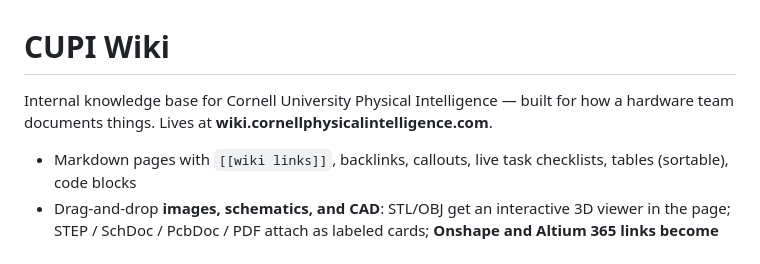
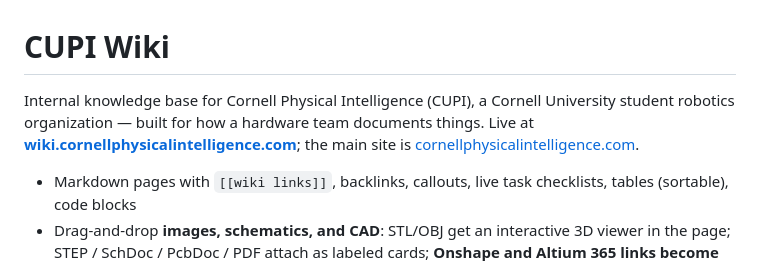
Before and after one commit to Cornell-Physical-Intelligence/wiki, a Markdown page: README.md, the part around the change. GitHub-like rendering.

Commit message:
README: link live wiki and main site in first paragraph

```diff
--- a/README.md
+++ b/README.md
@@ -1,6 +1,6 @@
 # CUPI Wiki
 
-Internal knowledge base for Cornell University Physical Intelligence — built for how a hardware team documents things. Lives at **wiki.cornellphysicalintelligence.com**.
+Internal knowledge base for Cornell Physical Intelligence (CUPI), a Cornell University student robotics organization — built for how a hardware team documents things. Live at **[wiki.cornellphysicalintelligence.com](https://wiki.cornellphysicalintelligence.com)**; the main site is [cornellphysicalintelligence.com](https://cornellphysicalintelligence.com).
 
 - Markdown pages with `[[wiki links]]`, backlinks, callouts, live task checklists, tables (sortable), code blocks
 - Drag-and-drop **images, schematics, and CAD**: STL/OBJ get an interactive 3D viewer in the page; STEP / SchDoc / PcbDoc / PDF attach as labeled cards; **Onshape and Altium 365 links become rich cards**
```
